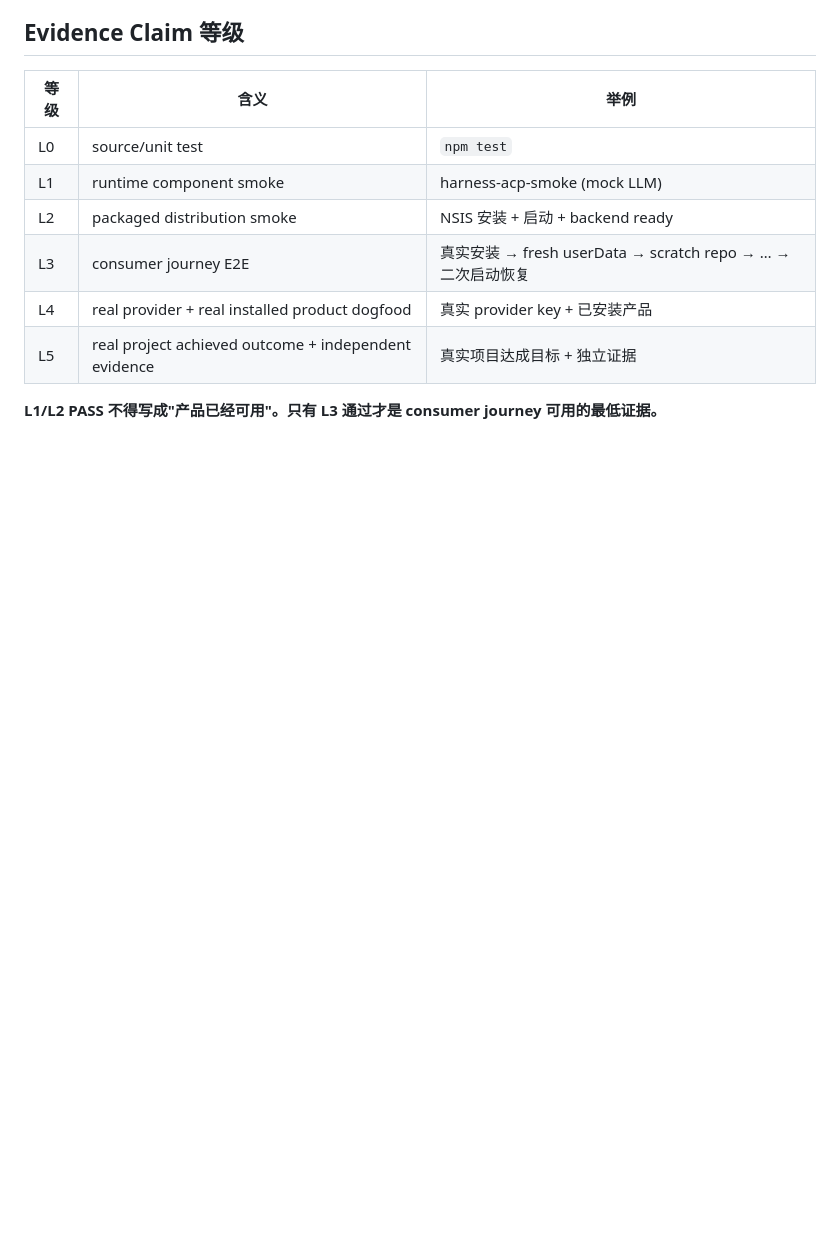
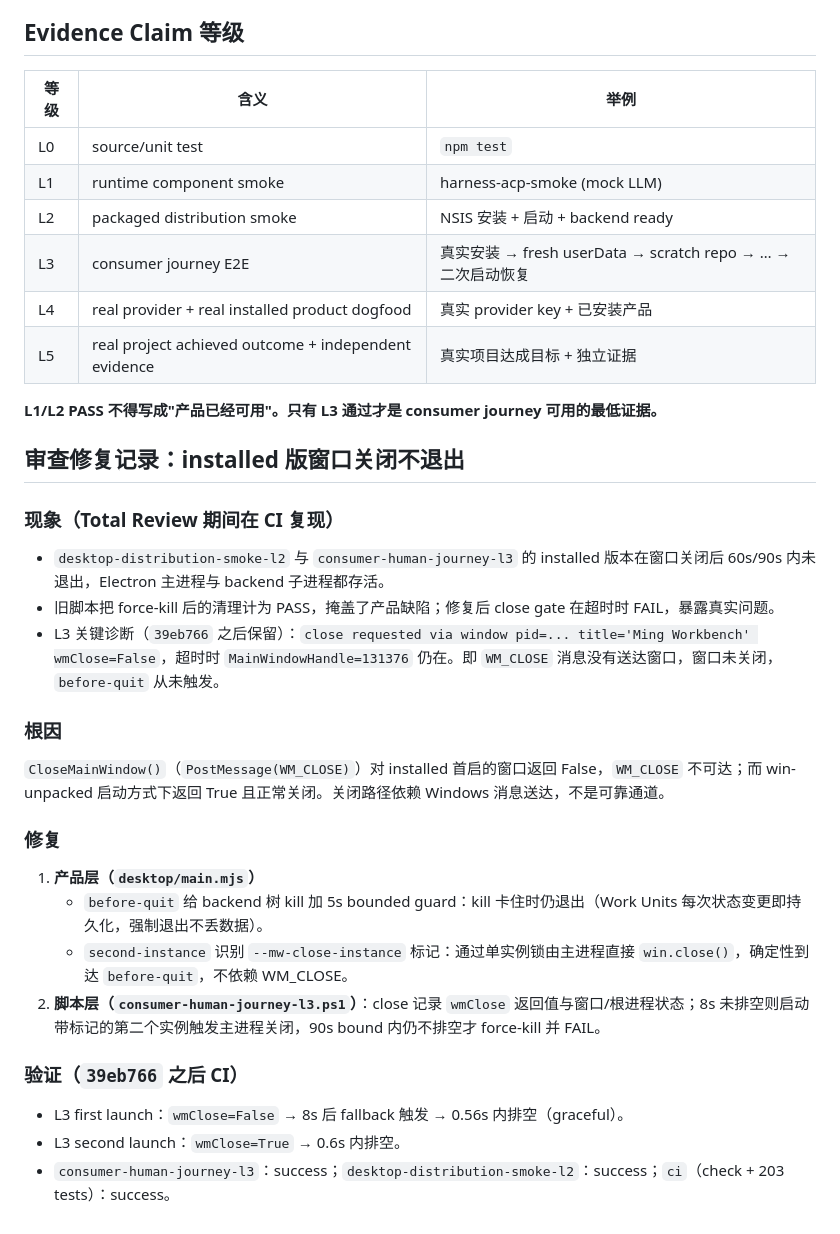
Before and after one commit to YuemingHub/Ming-Workbench, a Markdown page: docs/CONSUMER_RUNTIME_TRUTH_REVIEW.md, the part around the change. Rendered like a GitHub page; blank space fills up the shorter version.

Commit message:
docs(review): record installed close gate fix and root cause Co-authored-by: monkeycode-ai <monkeycode-ai@chaitin.com>

```diff
--- a/docs/CONSUMER_RUNTIME_TRUTH_REVIEW.md
+++ b/docs/CONSUMER_RUNTIME_TRUTH_REVIEW.md
@@ -111,3 +111,28 @@ INTAKE → APPROVAL → EXECUTION → VERIFICATION
 | L5 | real project achieved outcome + independent evidence | 真实项目达成目标 + 独立证据 |
 
 **L1/L2 PASS 不得写成"产品已经可用"。只有 L3 通过才是 consumer journey 可用的最低证据。**
+
+## 审查修复记录：installed 版窗口关闭不退出
+
+### 现象（Total Review 期间在 CI 复现）
+
+- `desktop-distribution-smoke-l2` 与 `consumer-human-journey-l3` 的 installed 版本在窗口关闭后 60s/90s 内未退出，Electron 主进程与 backend 子进程都存活。
+- 旧脚本把 force-kill 后的清理计为 PASS，掩盖了产品缺陷；修复后 close gate 在超时时 FAIL，暴露真实问题。
+- L3 关键诊断（`39eb766` 之后保留）：`close requested via window pid=... title='Ming Workbench' wmClose=False`，超时时 `MainWindowHandle=131376` 仍在。即 `WM_CLOSE` 消息没有送达窗口，窗口未关闭，`before-quit` 从未触发。
+
+### 根因
+
+`CloseMainWindow()`（`PostMessage(WM_CLOSE)`）对 installed 首启的窗口返回 False，`WM_CLOSE` 不可达；而 win-unpacked 启动方式下返回 True 且正常关闭。关闭路径依赖 Windows 消息送达，不是可靠通道。
+
+### 修复
+
+1. **产品层（`desktop/main.mjs`）**
+   - `before-quit` 给 backend 树 kill 加 5s bounded guard：kill 卡住时仍退出（Work Units 每次状态变更即持久化，强制退出不丢数据）。
+   - `second-instance` 识别 `--mw-close-instance` 标记：通过单实例锁由主进程直接 `win.close()`，确定性到达 `before-quit`，不依赖 WM_CLOSE。
+2. **脚本层（`consumer-human-journey-l3.ps1`）**：close 记录 `wmClose` 返回值与窗口/根进程状态；8s 未排空则启动带标记的第二个实例触发主进程关闭，90s bound 内仍不排空才 force-kill 并 FAIL。
+
+### 验证（`39eb766` 之后 CI）
+
+- L3 first launch：`wmClose=False` → 8s 后 fallback 触发 → 0.56s 内排空（graceful）。
+- L3 second launch：`wmClose=True` → 0.6s 内排空。
+- `consumer-human-journey-l3`：success；`desktop-distribution-smoke-l2`：success；`ci`（check + 203 tests）：success。
```
